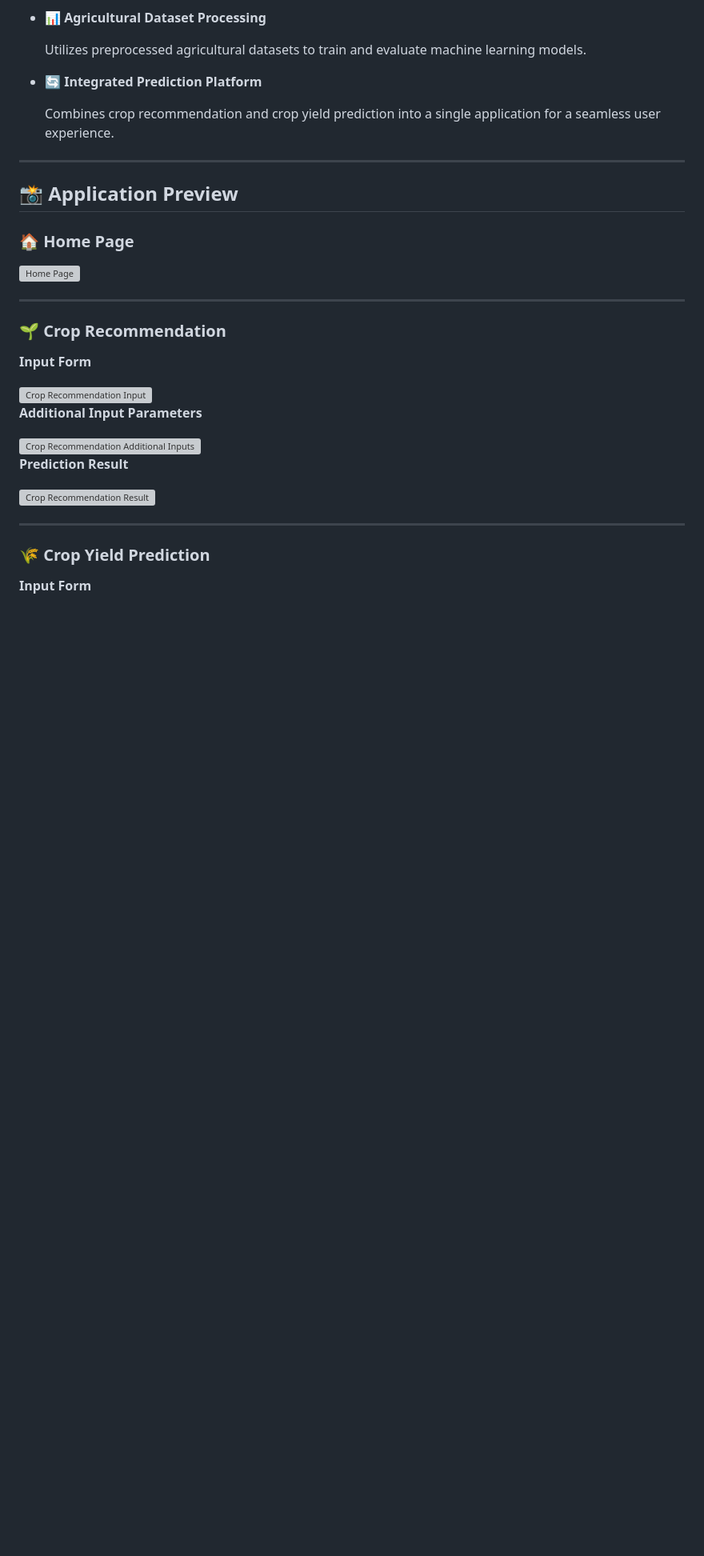
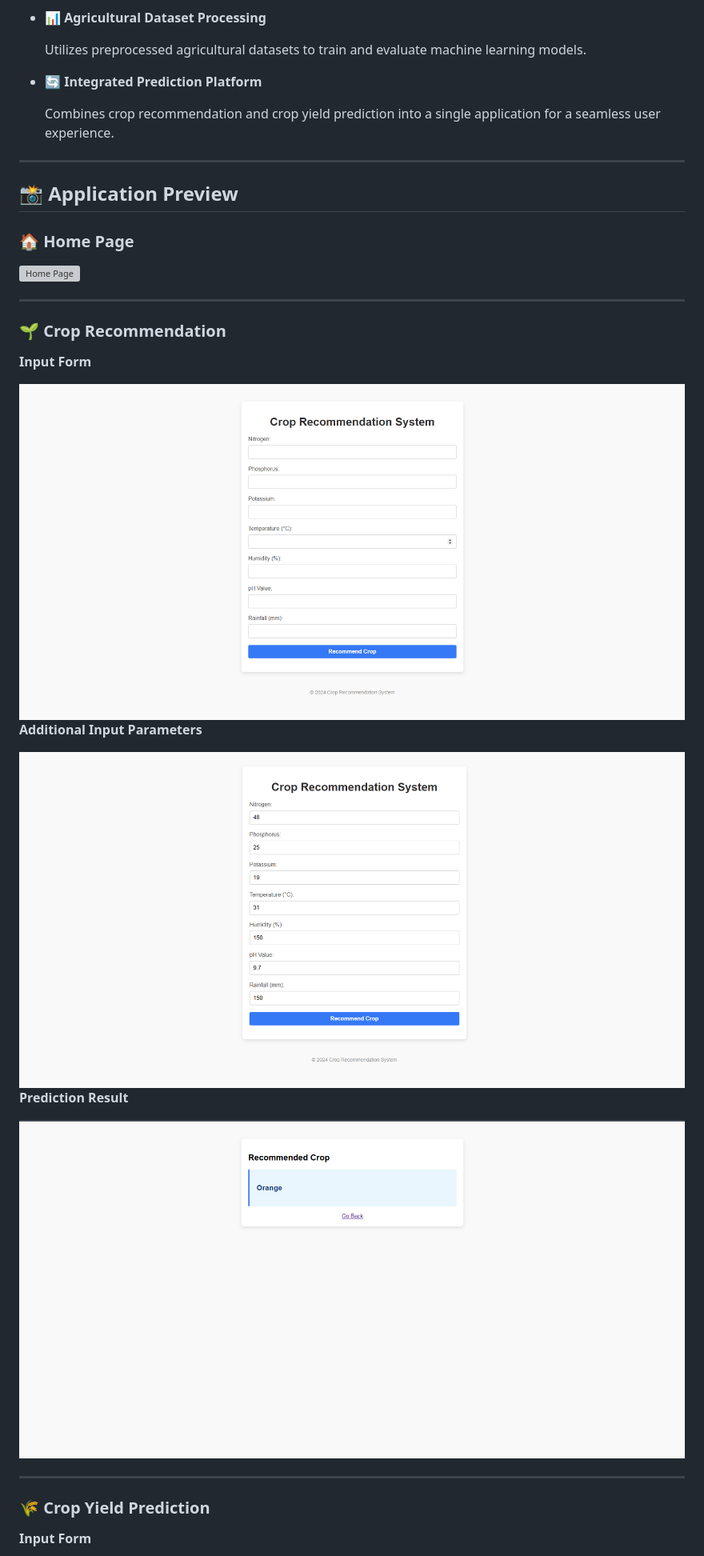
Before and after one commit to KhareIshan/Precision-Agriculture-ML, a Markdown page: README.md, the part around one of its changes. Shown at 80% size. GitHub-like rendering; blank space fills up the shorter version; grey boxes are pictures that could not be loaded.

```diff
--- a/README.md
+++ b/README.md
@@ -63,15 +63,15 @@ Recommends the most suitable crop based on soil nutrients and environmental cond
 
 **Input Form**
 
-<img src="./screenshots/crop_prediction_input1.png" alt="Crop Recommendation Input" width="900">
+<img src="./Screenshots/crop_prediction_input1.png" alt="Crop Recommendation Input" width="900">
 
 **Additional Input Parameters**
 
-<img src="./screenshots/crop_prediction_input2.png" alt="Crop Recommendation Additional Inputs" width="900">
+<img src="./Screenshots/crop_prediction_input2.png" alt="Crop Recommendation Additional Inputs" width="900">
 
 **Prediction Result**
 
-<img src="./screenshots/crop_prediction_result.png" alt="Crop Recommendation Result" width="900">
+<img src="./Screenshots/crop_prediction_result.png" alt="Crop Recommendation Result" width="900">
 
 ---
 
```
Also changed, not shown: other parts of README.md (+84 -18 lines).
